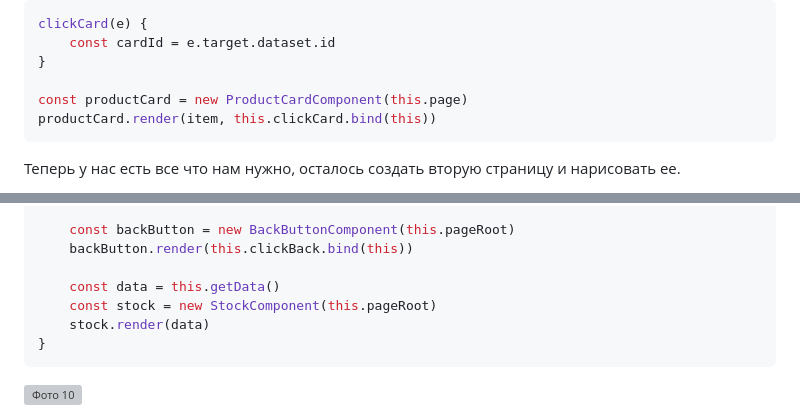
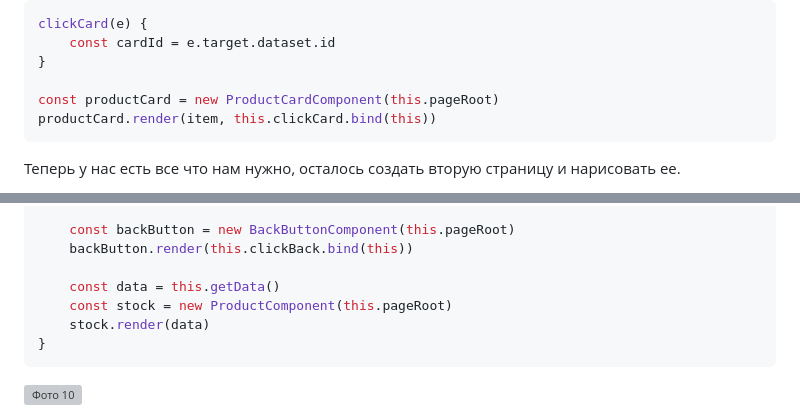
Before and after one commit to iu5git/JavaScript, a Markdown page: tutorials/front/front.md, 2 parts joined by grey strips. Drawn GitHub-style; grey boxes are pictures that could not be loaded.

Commit message:
lab3 fix

````diff
--- a/tutorials/front/front.md
+++ b/tutorials/front/front.md
@@ -565,7 +565,7 @@ clickCard(e) {
     const cardId = e.target.dataset.id
 }
 
-const productCard = new ProductCardComponent(this.page)
+const productCard = new ProductCardComponent(this.pageRoot)
 productCard.render(item, this.clickCard.bind(this))
 ```
 
@@ -758,7 +758,7 @@ render() {
     backButton.render(this.clickBack.bind(this))
 
     const data = this.getData()
-    const stock = new StockComponent(this.pageRoot)
+    const stock = new ProductComponent(this.pageRoot)
     stock.render(data)
 }
 ```
````
